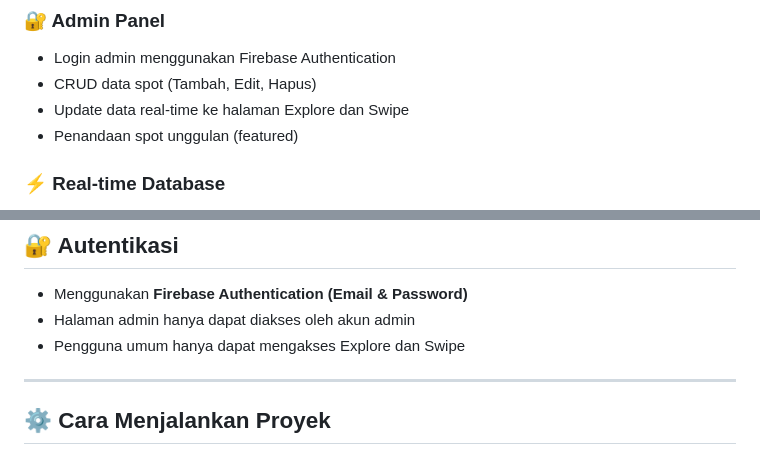
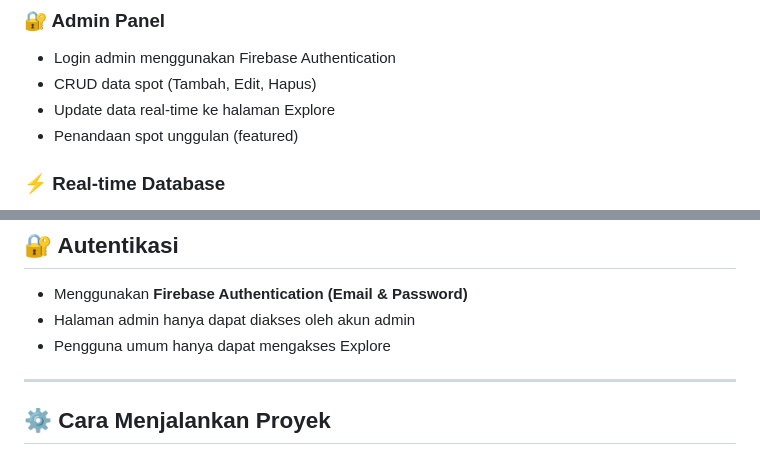
Before and after one commit to FFebriannn/kampuspot, a Markdown page: README.md, 2 parts joined by grey strips. Drawn GitHub-style.

```diff
--- a/README.md
+++ b/README.md
@@ -16,7 +16,7 @@ Aplikasi web berbasis Firebase untuk membantu mahasiswa menemukan tempat makan,
 ### 🔐 Admin Panel
 - Login admin menggunakan Firebase Authentication
 - CRUD data spot (Tambah, Edit, Hapus)
-- Update data real-time ke halaman Explore dan Swipe
+- Update data real-time ke halaman Explore
 - Penandaan spot unggulan (featured)
 
 ### ⚡ Real-time Database
@@ -87,7 +87,7 @@ Setiap dokumen merepresentasikan satu spot.
 
 - Menggunakan **Firebase Authentication (Email & Password)**
 - Halaman admin hanya dapat diakses oleh akun admin
-- Pengguna umum hanya dapat mengakses Explore dan Swipe
+- Pengguna umum hanya dapat mengakses Explore
 
 ---
 
```
